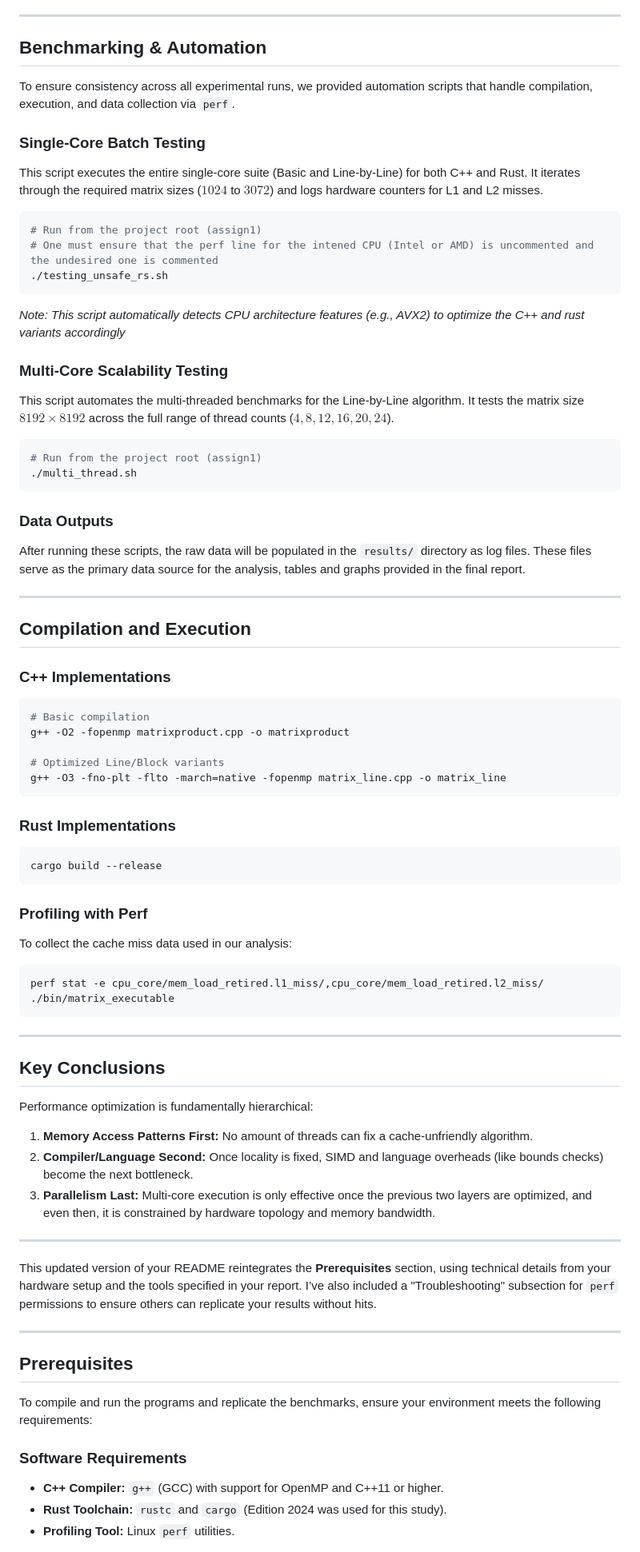
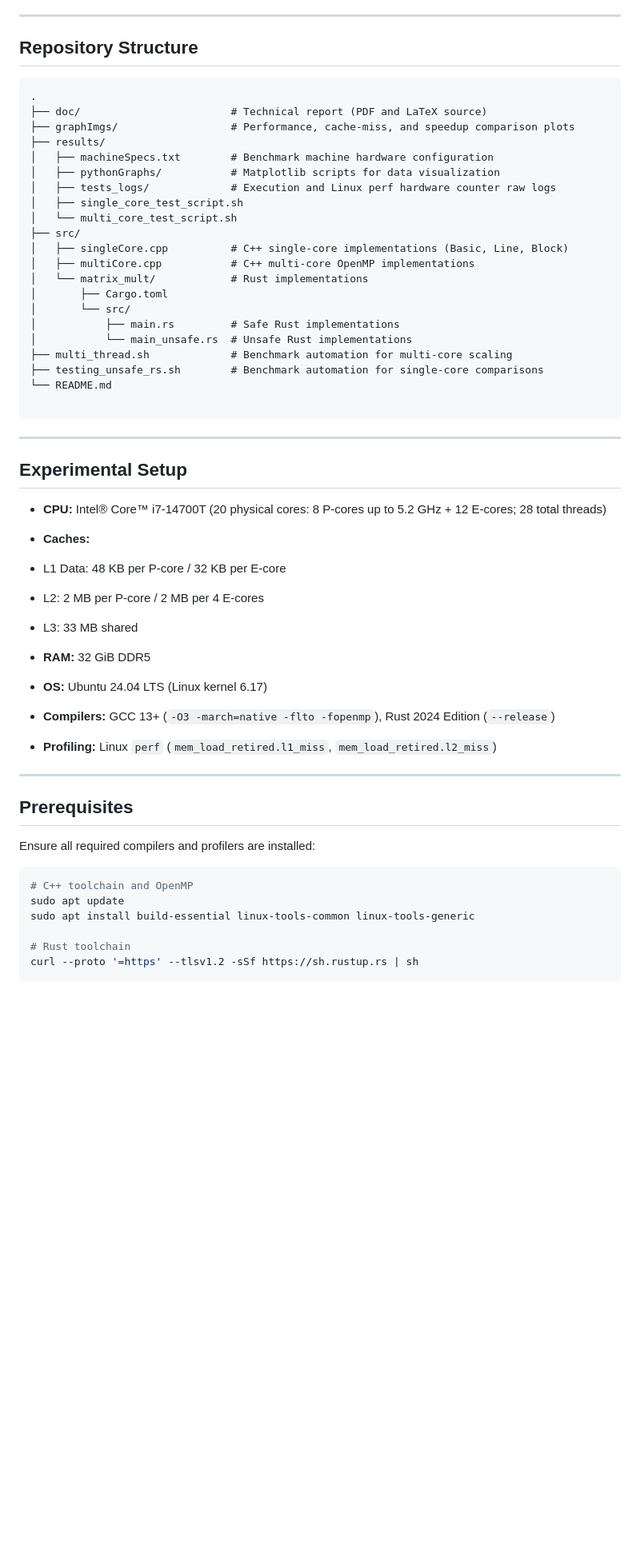
Before and after one commit to Duarte-Pombo/GEEM-Cache-and-Scaling-Analysis, a Markdown page: README.md, the part around one of its changes. Shown at 80% size. Rendered like a GitHub page; blank space fills up the shorter version.

````diff
--- a/README.md
+++ b/README.md
@@ -57,80 +30,59 @@ Performance did not scale linearly with thread count. We observed a plateau beyo
 
 ---
 
-## Benchmarking & Automation
+## Repository Structure
 
-To ensure consistency across all experimental runs, we provided automation scripts that handle compilation, execution, and data collection via `perf`.
+```text
+.
+├── doc/                        # Technical report (PDF and LaTeX source)
+├── graphImgs/                  # Performance, cache-miss, and speedup comparison plots
+├── results/
+│   ├── machineSpecs.txt        # Benchmark machine hardware configuration
+│   ├── pythonGraphs/           # Matplotlib scripts for data visualization
+│   ├── tests_logs/             # Execution and Linux perf hardware counter raw logs
+│   ├── single_core_test_script.sh
+│   └── multi_core_test_script.sh
+├── src/
+│   ├── singleCore.cpp          # C++ single-core implementations (Basic, Line, Block)
+│   ├── multiCore.cpp           # C++ multi-core OpenMP implementations
+│   └── matrix_mult/            # Rust implementations
+│       ├── Cargo.toml
+│       └── src/
+│           ├── main.rs         # Safe Rust implementations
+│           └── main_unsafe.rs  # Unsafe Rust implementations
+├── multi_thread.sh             # Benchmark automation for multi-core scaling
+├── testing_unsafe_rs.sh        # Benchmark automation for single-core comparisons
+└── README.md
 
-### Single-Core Batch Testing
-This script executes the entire single-core suite (Basic and Line-by-Line) for both C++ and Rust. It iterates through the required matrix sizes ($1024$ to $3072$) and logs hardware counters for L1 and L2 misses.
-
-```bash
-# Run from the project root (assign1)
-# One must ensure that the perf line for the intened CPU (Intel or AMD) is uncommented and the undesired one is commented
-./testing_unsafe_rs.sh
-```
-*Note: This script automatically detects CPU architecture features (e.g., AVX2) to optimize the C++ and rust variants accordingly*
-
-### Multi-Core Scalability Testing
-This script automates the multi-threaded benchmarks for the Line-by-Line algorithm. It tests the matrix size $8192 \times 8192$ across the full range of thread counts ($4, 8, 12, 16, 20, 24$).
-
-```bash
-# Run from the project root (assign1)
-./multi_thread.sh
-```
-
-### Data Outputs
-After running these scripts, the raw data will be populated in the `results/` directory as log files. These files serve as the primary data source for the analysis, tables and graphs provided in the final report.
-
----
-
-
-## Compilation and Execution
-
-### C++ Implementations
-```bash
-# Basic compilation
-g++ -O2 -fopenmp matrixproduct.cpp -o matrixproduct
-
-# Optimized Line/Block variants
-g++ -O3 -fno-plt -flto -march=native -fopenmp matrix_line.cpp -o matrix_line
-```
-
-### Rust Implementations
-```bash
-cargo build --release
-```
-
-### Profiling with Perf
-To collect the cache miss data used in our analysis:
-```bash
-perf stat -e cpu_core/mem_load_retired.l1_miss/,cpu_core/mem_load_retired.l2_miss/ ./bin/matrix_executable
 ```
 
 ---
 
-## Key Conclusions
-Performance optimization is fundamentally hierarchical:
-1.  **Memory Access Patterns First:** No amount of threads can fix a cache-unfriendly algorithm.
-2.  **Compiler/Language Second:** Once locality is fixed, SIMD and language overheads (like bounds checks) become the next bottleneck.
-3.  **Parallelism Last:** Multi-core execution is only effective once the previous two layers are optimized, and even then, it is constrained by hardware topology and memory bandwidth.
+## Experimental Setup
 
----
+* **CPU:** Intel® Core™ i7-14700T (20 physical cores: 8 P-cores up to 5.2 GHz + 12 E-cores; 28 total threads)
+* **Caches:**
+* L1 Data: 48 KB per P-core / 32 KB per E-core
+* L2: 2 MB per P-core / 2 MB per 4 E-cores
+* L3: 33 MB shared
 
 
-
-
-This updated version of your README reintegrates the **Prerequisites** section, using technical details from your hardware setup and the tools specified in your report. I’ve also included a "Troubleshooting" subsection for `perf` permissions to ensure others can replicate your results without hits.
+* **RAM:** 32 GiB DDR5
+* **OS:** Ubuntu 24.04 LTS (Linux kernel 6.17)
+* **Compilers:** GCC 13+ (`-O3 -march=native -flto -fopenmp`), Rust 2024 Edition (`--release`)
+* **Profiling:** Linux `perf` (`mem_load_retired.l1_miss`, `mem_load_retired.l2_miss`)
 
 ---
 
 ## Prerequisites
 
-To compile and run the programs and replicate the benchmarks, ensure your environment meets the following requirements:
+Ensure all required compilers and profilers are installed:
 
+```bash
+# C++ toolchain and OpenMP
+sudo apt update
+sudo apt install build-essential linux-tools-common linux-tools-generic
 
-### Software Requirements
-* **C++ Compiler:** `g++` (GCC) with support for OpenMP and C++11 or higher.
-* **Rust Toolchain:** `rustc` and `cargo` (Edition 2024 was used for this study).
-* **Profiling Tool:** Linux `perf` utilities.
+# Rust toolchain
+curl --proto '=https' --tlsv1.2 -sSf https://sh.rustup.rs | sh
 
````
Also changed, not shown: other parts of README.md (+127 -46 lines).
